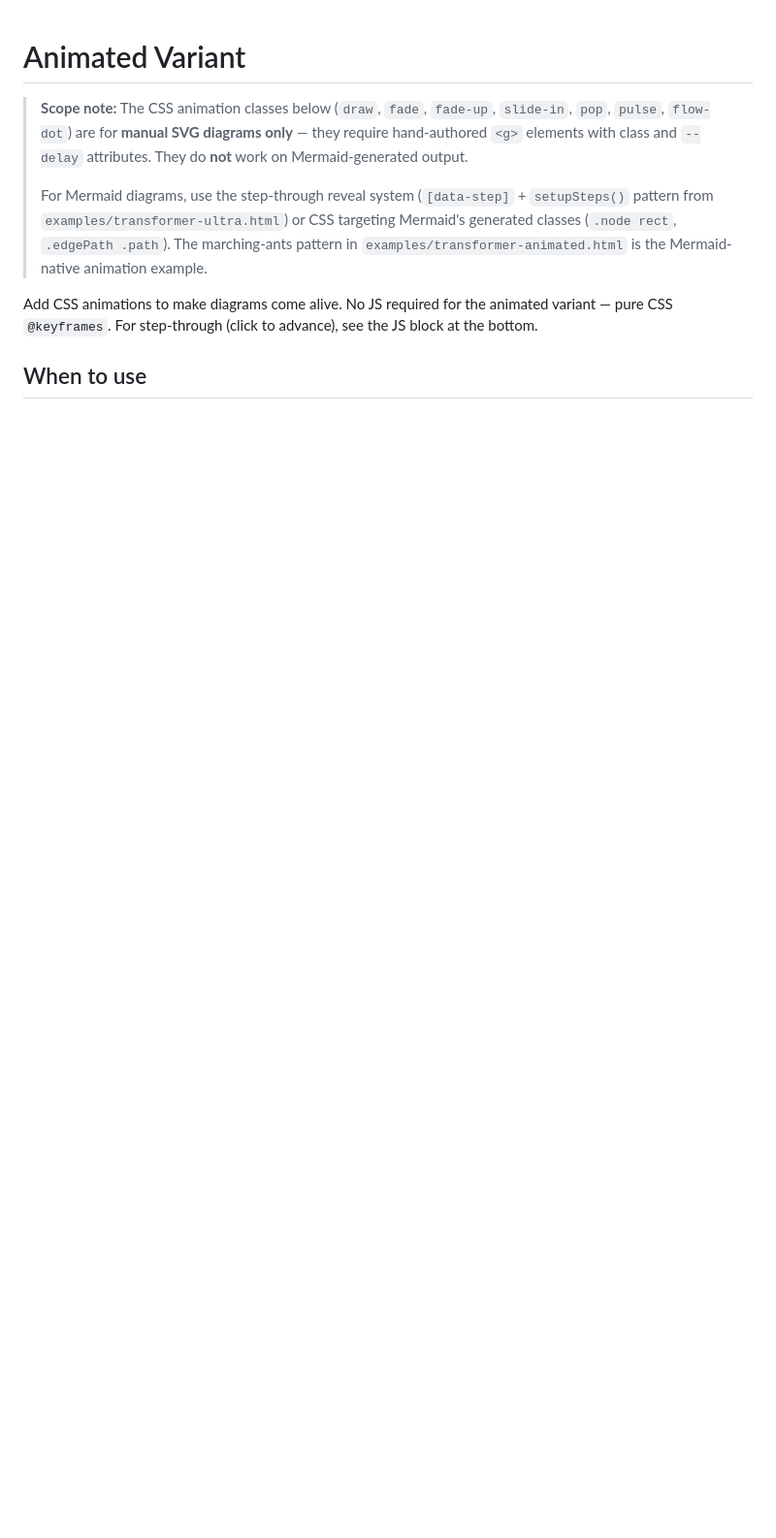
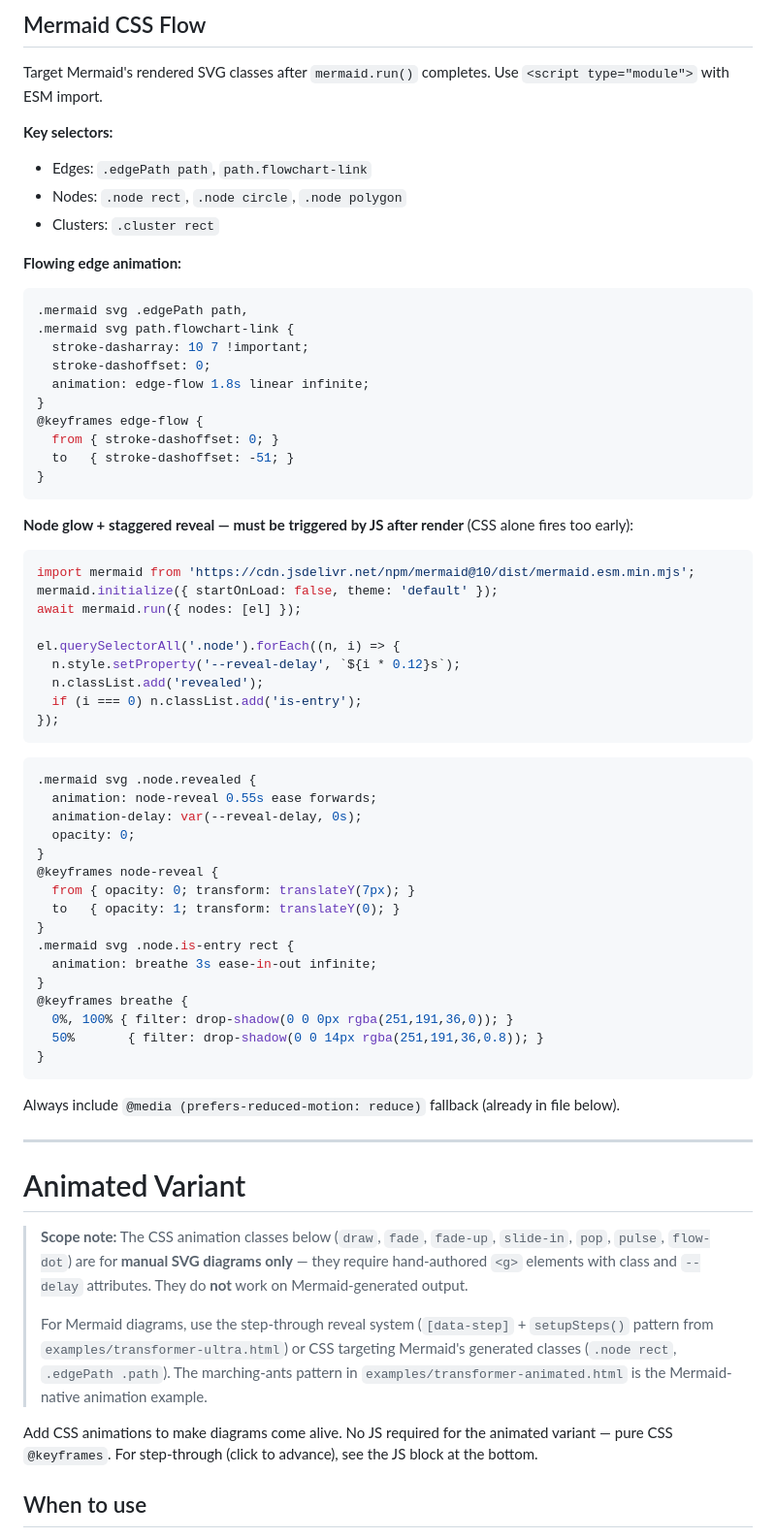
Before and after one commit to varkart/visualcave, a Markdown page: references/animated.md, the part around the change. Shown at 97% size. GitHub-like rendering; blank space fills up the shorter version.

Commit message:
feat: animation modes — CSS flow + canvas, SKILL.md triggers, canvas-animation.md

````diff
--- a/references/animated.md
+++ b/references/animated.md
@@ -1,3 +1,61 @@
+## Mermaid CSS Flow
+
+Target Mermaid's rendered SVG classes after `mermaid.run()` completes. Use `<script type="module">` with ESM import.
+
+**Key selectors:**
+- Edges: `.edgePath path`, `path.flowchart-link`
+- Nodes: `.node rect`, `.node circle`, `.node polygon`
+- Clusters: `.cluster rect`
+
+**Flowing edge animation:**
+```css
+.mermaid svg .edgePath path,
+.mermaid svg path.flowchart-link {
+  stroke-dasharray: 10 7 !important;
+  stroke-dashoffset: 0;
+  animation: edge-flow 1.8s linear infinite;
+}
+@keyframes edge-flow {
+  from { stroke-dashoffset: 0; }
+  to   { stroke-dashoffset: -51; }
+}
+```
+
+**Node glow + staggered reveal — must be triggered by JS after render** (CSS alone fires too early):
+```javascript
+import mermaid from 'https://cdn.jsdelivr.net/npm/mermaid@10/dist/mermaid.esm.min.mjs';
+mermaid.initialize({ startOnLoad: false, theme: 'default' });
+await mermaid.run({ nodes: [el] });
+
+el.querySelectorAll('.node').forEach((n, i) => {
+  n.style.setProperty('--reveal-delay', `${i * 0.12}s`);
+  n.classList.add('revealed');
+  if (i === 0) n.classList.add('is-entry');
+});
+```
+```css
+.mermaid svg .node.revealed {
+  animation: node-reveal 0.55s ease forwards;
+  animation-delay: var(--reveal-delay, 0s);
+  opacity: 0;
+}
+@keyframes node-reveal {
+  from { opacity: 0; transform: translateY(7px); }
+  to   { opacity: 1; transform: translateY(0); }
+}
+.mermaid svg .node.is-entry rect {
+  animation: breathe 3s ease-in-out infinite;
+}
+@keyframes breathe {
+  0%, 100% { filter: drop-shadow(0 0 0px rgba(251,191,36,0)); }
+  50%       { filter: drop-shadow(0 0 14px rgba(251,191,36,0.8)); }
+}
+```
+
+Always include `@media (prefers-reduced-motion: reduce)` fallback (already in file below).
+
+---
+
 # Animated Variant
 
 > **Scope note:** The CSS animation classes below (`draw`, `fade`, `fade-up`, `slide-in`, `pop`, `pulse`, `flow-dot`) are for **manual SVG diagrams only** — they require hand-authored `<g>` elements with class and `--delay` attributes. They do **not** work on Mermaid-generated output.
````
Also changed, not shown: SKILL.md (+9 -0 lines), references/canvas-animation.md (added, +155 -0 lines).
